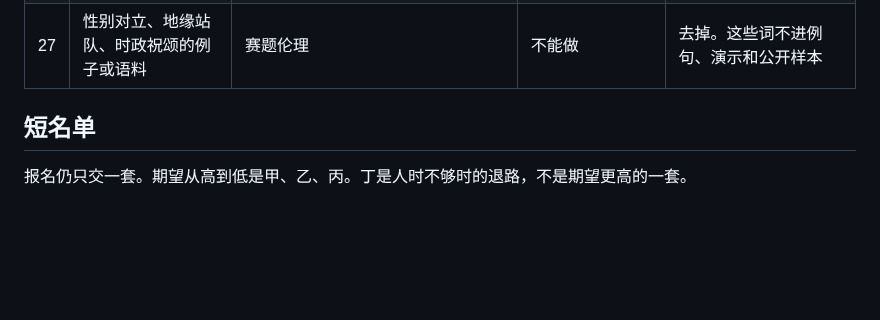
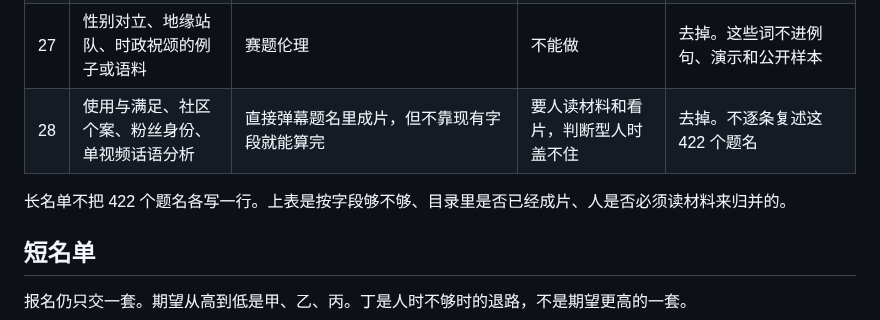
Before and after one commit to DireSabbath/aicomp-2026-tracks, a Markdown page: 方案盘查.md, the part around the change. GitHub-like rendering; blank space fills up the shorter version.

Commit message:
补上质性个案这一类：人要读材料，不进短名单。
长名单改为 28 条，并写明没有把 422 个题名各写一行。

Co-authored-by: DireSabbath <tianchenma183@gmail.com>

```diff
--- a/方案盘查.md
+++ b/方案盘查.md
@@ -50,6 +50,9 @@
 | 25 | 把爬虫单独当作作品 | `crawl.py` 已经在仓库里 | 少 | 去掉。没有实质改进 |
 | 26 | 改报综合创新，或把甲乙丙丁拼成一件 | 附件 1 | 人时和演示都会散 | 去掉 |
 | 27 | 性别对立、地缘站队、时政祝颂的例子或语料 | 赛题伦理 | 不能做 | 去掉。这些词不进例句、演示和公开样本 |
+| 28 | 使用与满足、社区个案、粉丝身份、单视频话语分析 | 直接弹幕题名里成片，但不靠现有字段就能算完 | 要人读材料和看片，判断型人时盖不住 | 去掉。不逐条复述这 422 个题名 |
+
+长名单不把 422 个题名各写一行。上表是按字段够不够、目录里是否已经成片、人是否必须读材料来归并的。
 
 ## 短名单
 
```
